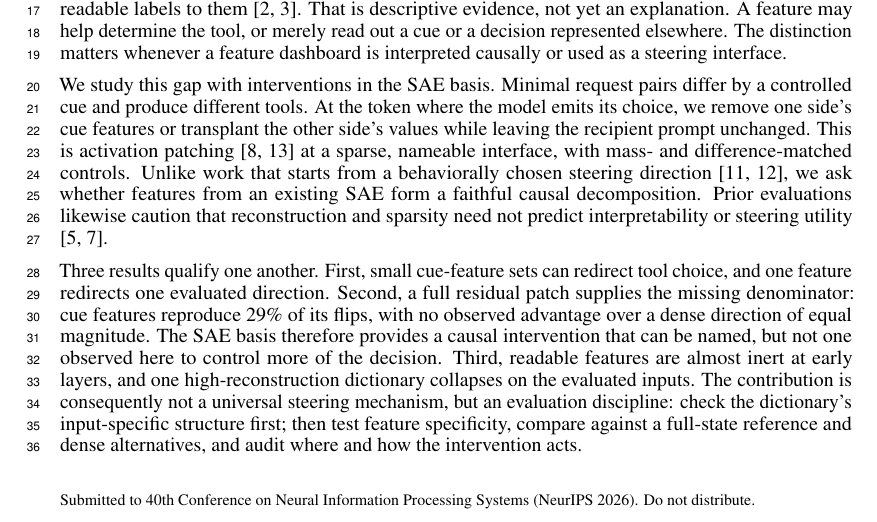
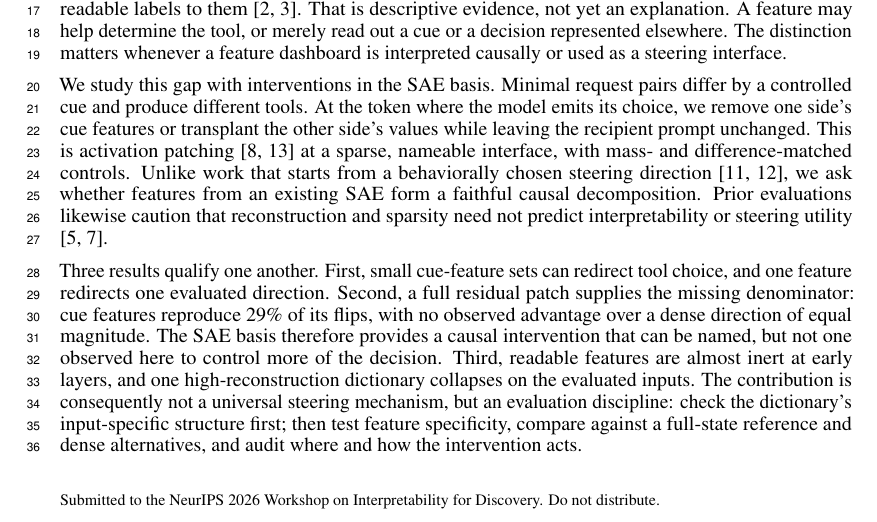
Before and after one commit to dataiku/kiji-inspector, a LaTeX paper (paper/steering_workshop/From Readable to Causal.tex): part of page 1 of 17, cut so that both start at the same text. Compiled offline with pdfLaTeX.

Commit message:
Name the workshop in the first-page notice
The footer read "Submitted to 40th Conference on Neural Information
Processing Systems (NeurIPS 2026). Do not distribute." That is the
stock template notice -- neurips_2026.sty:105 defines the ordinal, and
the style file is unmodified -- shown because the template expands
\workshoptitle only under the `final` option, which also sets
\@anonymousfalse and so cannot be used for a double-blind submission.

Overriding \@noticestring directly names the venue without touching
anonymity. The footer now reads "Submitted to the NeurIPS 2026 Workshop
on Interpretability for Discovery. Do not distribute."

Verified on page 1 of the built PDF: the new line is present, "40th" is
gone, "Anonymous Author(s)" still renders, and no author name or
affiliation appears. Main text still ends on page 5.

```diff
--- a/paper/steering_workshop/From Readable to Causal.tex
+++ b/paper/steering_workshop/From Readable to Causal.tex
@@ -19,6 +19,17 @@
 \urlstyle{rm}
 
 \workshoptitle{NeurIPS 2026 Workshop on Interpretability for Discovery}
+
+% The stock submission notice is the generic "Submitted to 40th Conference ...
+% Do not distribute."; the template only shows \workshoptitle once the `final`
+% option is set, and that option also un-anonymises. Name the workshop while
+% staying double-blind by overriding the notice directly.
+\makeatletter
+\renewcommand{\@noticestring}{%
+  Submitted to the NeurIPS 2026 Workshop on Interpretability for Discovery.
+  Do not distribute.%
+}
+\makeatother
 \title{From Readable to Causal: Testing Sparse Autoencoder Features in Agent Tool Selection}
 
 % The double-blind workshop style suppresses this block for review.
```
